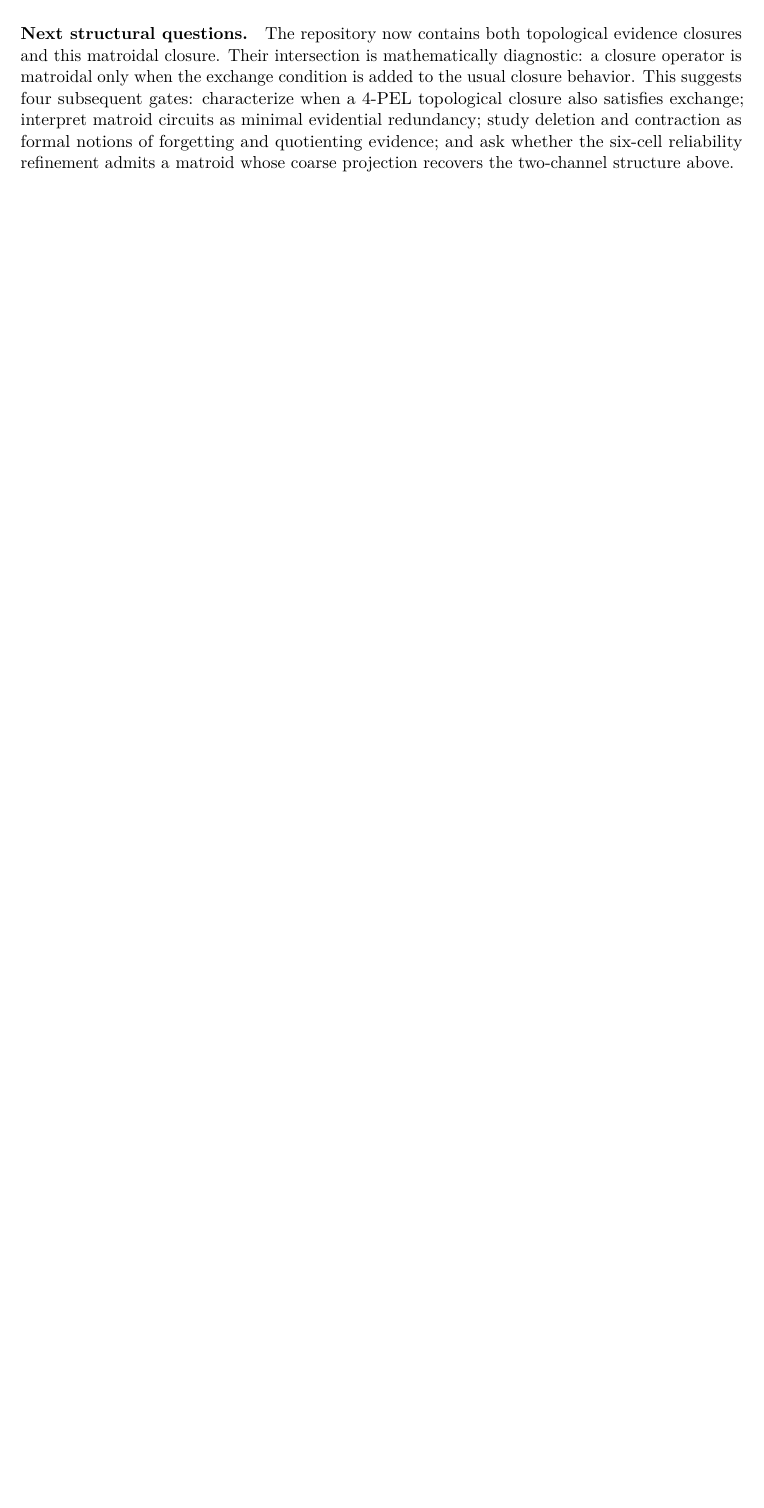
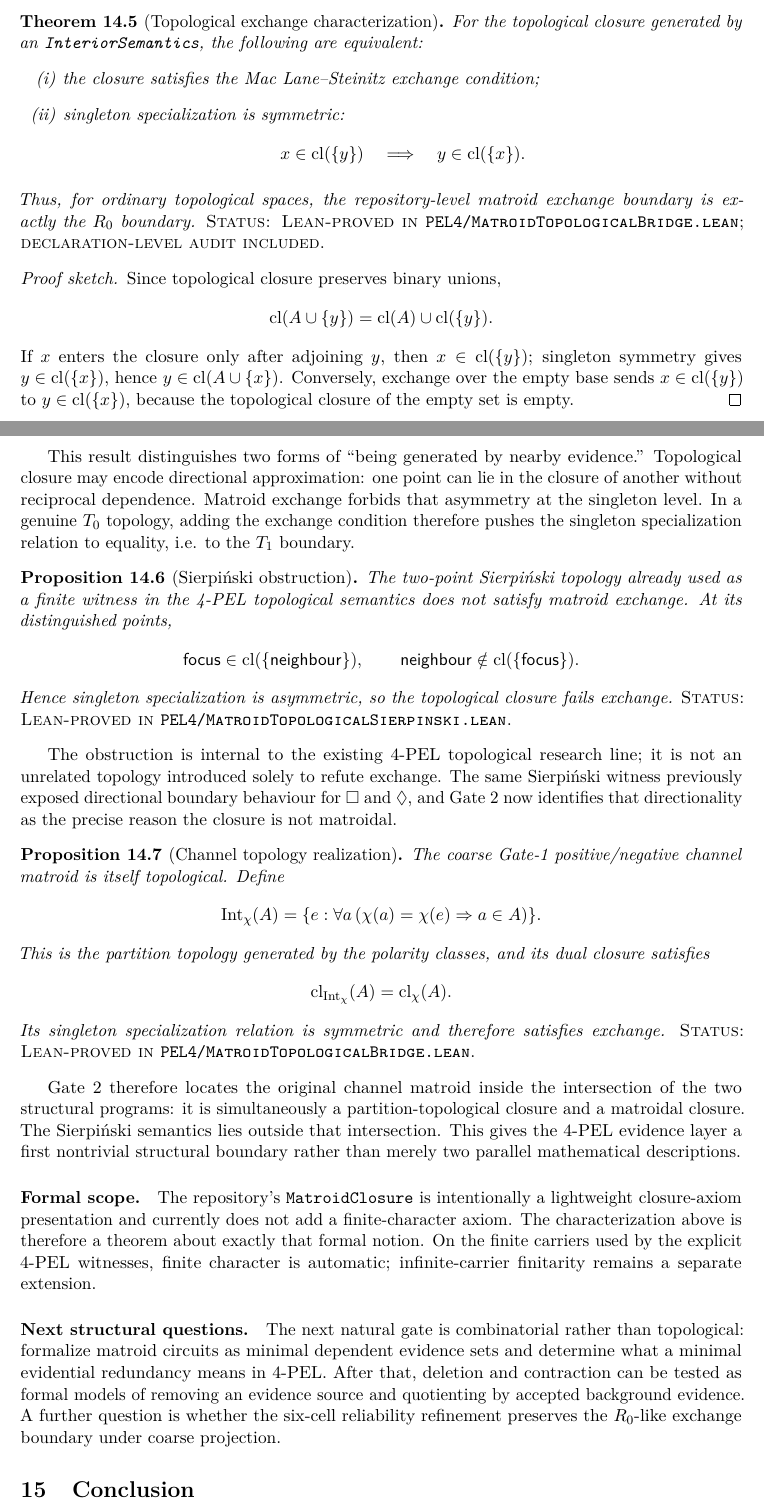
Before and after one commit to cr4bbz/4PEL-Lean-Formalization, a LaTeX paper (paper/main.tex, which reads paper/sections/14_matroid_evidence.tex): part of page 24 of 28 before the commit and two parts of pages 24 and 25 of 30 after it, the two joined at a grey line, cut at the place of the change, the shorter picture padded with empty space. Compiled offline with pdfLaTeX.

Commit message:
paper: add topological exchange characterization

```diff
--- a/paper/sections/14_matroid_evidence.tex
+++ b/paper/sections/14_matroid_evidence.tex
@@ -106,10 +122,101 @@ are intentionally outside this first gate.
+\begin{theorem}[Topological exchange characterization]
+For the topological closure generated by an \texttt{InteriorSemantics}, the
+following are equivalent:
+\begin{enumerate}[label=(\roman*)]
+  \item the closure satisfies the Mac Lane--Steinitz exchange condition;
+  \item singleton specialization is symmetric:
+  \[
+    x\in\operatorname{cl}(\{y\})
+    \quad\Longrightarrow\quad
+    y\in\operatorname{cl}(\{x\}).
+  \]
+\end{enumerate}
+Thus, for ordinary topological spaces, the repository-level matroid exchange
+boundary is exactly the \(R_0\) boundary.
+\textup{\textsc{Status: Lean-proved in
+\texttt{PEL4/MatroidTopologicalBridge.lean}; declaration-level audit included.}}
+\end{theorem}
+\begin{proof}[Proof sketch]
+Since topological closure preserves binary unions,
+\[
+  \operatorname{cl}(A\cup\{y\})
+  =\operatorname{cl}(A)\cup\operatorname{cl}(\{y\}).
+\]
+If \(x\) enters the closure only after adjoining \(y\), then
+\(x\in\operatorname{cl}(\{y\})\); singleton symmetry gives
+\(y\in\operatorname{cl}(\{x\})\), hence
+\(y\in\operatorname{cl}(A\cup\{x\})\). Conversely, exchange over the empty
+base sends \(x\in\operatorname{cl}(\{y\})\) to
+\(y\in\operatorname{cl}(\{x\})\), because the topological closure of the empty
+set is empty.
+\end{proof}
+
+This result distinguishes two forms of ``being generated by nearby evidence.''
+Topological closure may encode directional approximation: one point can lie in
+the closure of another without reciprocal dependence. Matroid exchange forbids
+that asymmetry at the singleton level. In a genuine \(T_0\) topology, adding the
+exchange condition therefore pushes the singleton specialization relation to
+equality, i.e. to the \(T_1\) boundary.
+
+\begin{proposition}[Sierpiński obstruction]
+The two-point Sierpiński topology already used as a finite witness in the 4-PEL
+topological semantics does not satisfy matroid exchange. At its distinguished
+points,
+\[
+  \mathsf{focus}\in\operatorname{cl}(\{\mathsf{neighbour}\}),
+  \qquad
+  \mathsf{neighbour}\notin\operatorname{cl}(\{\mathsf{focus}\}).
+\]
+Hence singleton specialization is asymmetric, so the topological closure fails
+exchange.
+\textup{\textsc{Status: Lean-proved in
+\texttt{PEL4/MatroidTopologicalSierpinski.lean}.}}
+\end{proposition}
+
+The obstruction is internal to the existing 4-PEL topological research line;
+it is not an unrelated topology introduced solely to refute exchange. The same
+Sierpiński witness previously exposed directional boundary behaviour for
+\(\Box\) and \(\Diamond\), and Gate 2 now identifies that directionality as the
+precise reason the closure is not matroidal.
+
+\begin{proposition}[Channel topology realization]
+The coarse Gate-1 positive/negative channel matroid is itself topological.
+Define
+\[
+  \operatorname{Int}_{\chi}(A)
+  =\{e : \forall a\,(\chi(a)=\chi(e)\Rightarrow a\in A)\}.
+\]
+This is the partition topology generated by the polarity classes, and its dual
+closure satisfies
+\[
+  \operatorname{cl}_{\operatorname{Int}_{\chi}}(A)
+  =\operatorname{cl}_{\chi}(A).
+\]
+Its singleton specialization relation is symmetric and therefore satisfies
+exchange.
+\textup{\textsc{Status: Lean-proved in
+\texttt{PEL4/MatroidTopologicalBridge.lean}.}}
+\end{proposition}
+
+Gate 2 therefore locates the original channel matroid inside the intersection
+of the two structural programs: it is simultaneously a partition-topological
+closure and a matroidal closure. The Sierpiński semantics lies outside that
+intersection. This gives the 4-PEL evidence layer a first nontrivial structural
+boundary rather than merely two parallel mathematical descriptions.
+
+\paragraph{Formal scope.}
+The repository's \texttt{MatroidClosure} is intentionally a lightweight
+closure-axiom presentation and currently does not add a finite-character axiom.
+The characterization above is therefore a theorem about exactly that formal
+notion. On the finite carriers used by the explicit 4-PEL witnesses, finite
+character is automatic; infinite-carrier finitarity remains a separate
+extension.
+
 \paragraph{Next structural questions.}
-The repository now contains both topological evidence closures and this
-matroidal closure. Their intersection is mathematically diagnostic: a closure
-operator is matroidal only when the exchange condition is added to the usual
-closure behavior. This suggests four subsequent gates: characterize when a
-4-PEL topological closure also satisfies exchange; interpret matroid circuits
-as minimal evidential redundancy; study deletion and contraction as formal
-notions of forgetting and quotienting evidence; and ask whether the six-cell
-reliability refinement admits a matroid whose coarse projection recovers the
-two-channel structure above.
+The next natural gate is combinatorial rather than topological: formalize
+matroid circuits as minimal dependent evidence sets and determine what a
+minimal evidential redundancy means in 4-PEL. After that, deletion and
+contraction can be tested as formal models of removing an evidence source and
+quotienting by accepted background evidence. A further question is whether the
+six-cell reliability refinement preserves the \(R_0\)-like exchange boundary
+under coarse projection.
```
Also changed, not shown: paper/sections/14_matroid_evidence.tex (16 more changed lines).
